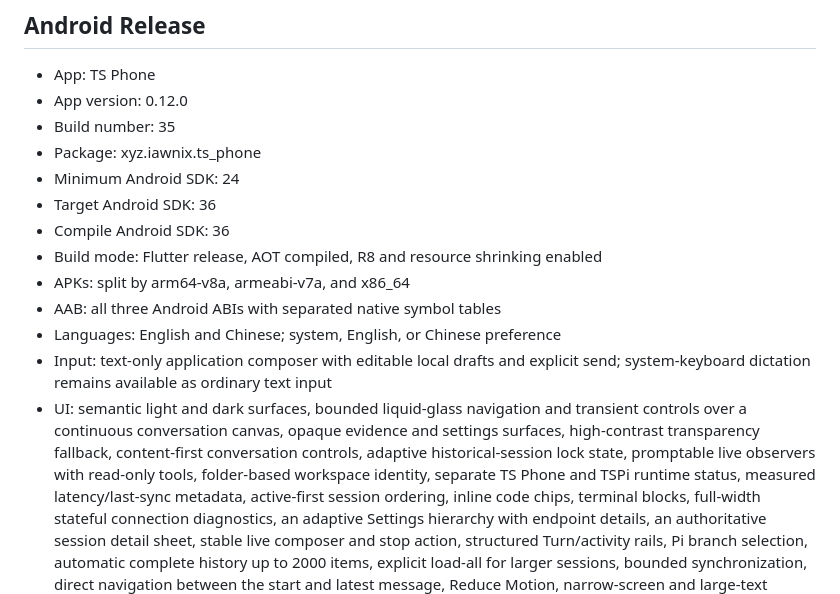
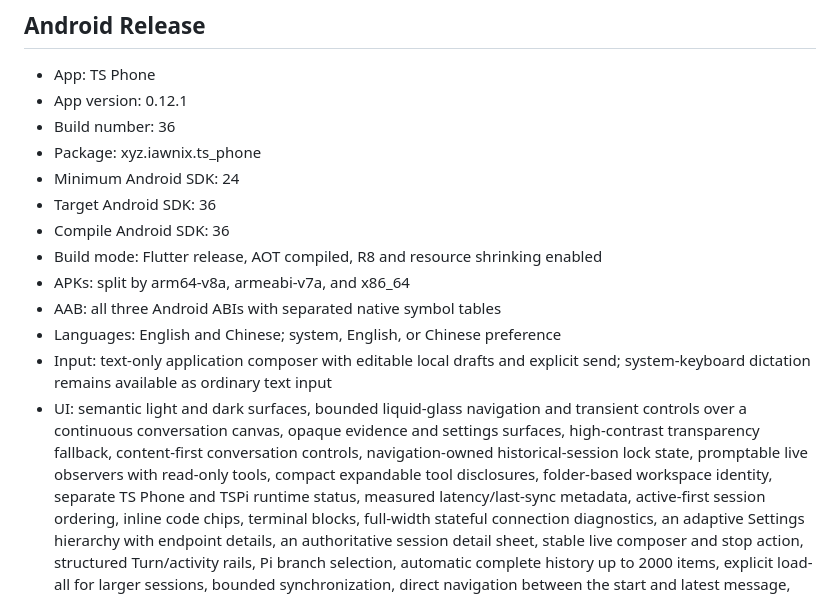
Before and after one commit to iawnix/ts-phone, a Markdown page: docs/artifacts.md, the part around one of its changes. GitHub-like rendering.

```diff
--- a/docs/artifacts.md
+++ b/docs/artifacts.md
@@ -20,8 +20,8 @@ installation, not to an immutable component release.
 ## Android Release
 
 - App: TS Phone
-- App version: 0.12.0
-- Build number: 35
+- App version: 0.12.1
+- Build number: 36
 - Package: xyz.iawnix.ts_phone
 - Minimum Android SDK: 24
 - Target Android SDK: 36
@@ -35,8 +35,9 @@ installation, not to an immutable component release.
 - UI: semantic light and dark surfaces, bounded liquid-glass navigation and
   transient controls over a continuous conversation canvas, opaque evidence
   and settings surfaces, high-contrast transparency fallback, content-first
-  conversation controls, adaptive historical-session lock state, promptable
-  live observers with read-only tools, folder-based workspace identity,
+  conversation controls, navigation-owned historical-session lock state,
+  promptable live observers with read-only tools, compact expandable tool
+  disclosures, folder-based workspace identity,
   separate TS Phone and TSPi runtime status, measured latency/last-sync
   metadata, active-first session
   ordering, inline code chips, terminal blocks, full-width stateful connection
```
Also changed, not shown: other parts of docs/artifacts.md (+14 -14 lines).
